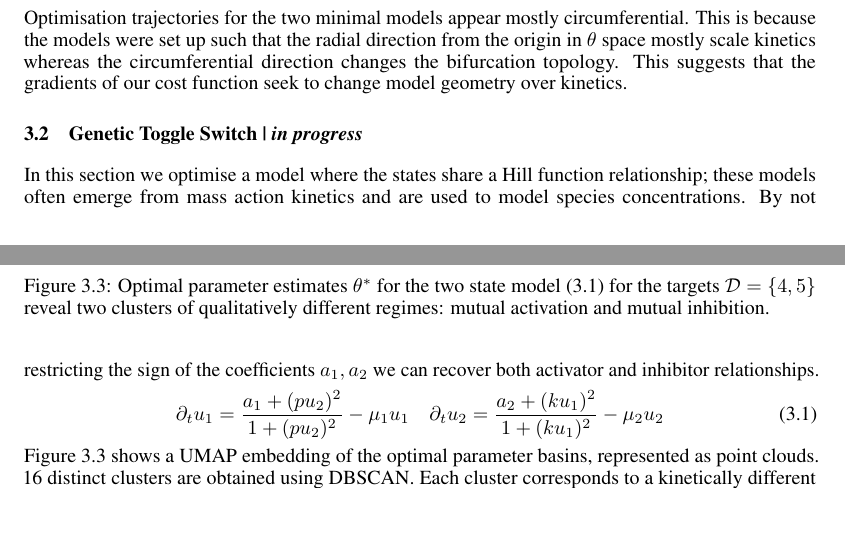
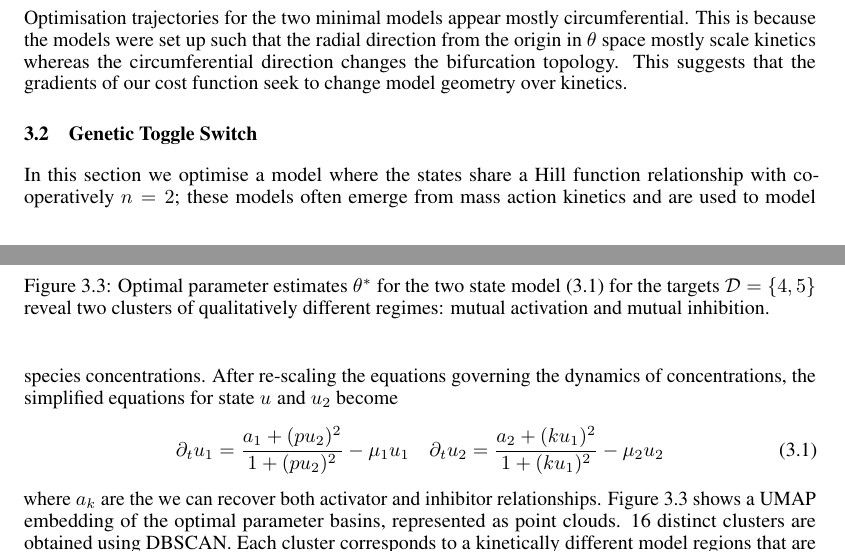
Before and after one commit to bifurcationkit/BifurcationInference.jl, a LaTeX paper (docs/article.tex): two parts of pages 6 and 7 of 12, joined at a grey line, cut so that both start at the same text, the shorter picture padded with empty space. Compiled offline with pdfLaTeX.

Commit message:
Updates from Overleaf

```diff
--- a/docs/article.tex
+++ b/docs/article.tex
@@ -171,13 +171,15 @@ Optimisation trajectories for the two minimal models appear mostly circumferenti
 \label{fig:pitchfork:results}
 \end{figure}
 
-\subsection{Genetic Toggle Switch | \textit{in progress}}
-In this section we optimise a model where the states share a Hill function relationship; these models often emerge from mass action kinetics and are used to model species concentrations. By not restricting the sign of the coefficients $a_1,a_2$ we can recover both activator and inhibitor relationships.
+\subsection{Genetic Toggle Switch}
+In this section we optimise a model where the states share a Hill function relationship with cooperatively $n=2$; these models often emerge from mass action kinetics and are used to model species concentrations. After re-scaling the equations governing the dynamics of concentrations, the simplified equations for state $u_$ and $u_2$ become
 \begin{equation}
-    \partial_t u_1 = \frac{ a_1 + (pu_2)^2} { 1 + (pu_2)^2 } - \mu_1 u_1 \quad
-    \partial_t u_2 = \frac{ a_2 + (ku_1)^2} { 1 + (ku_1)^2 } - \mu_2 u_2
+    \partial_t u_1 = \frac{ a_1 + (p u_2)^2}{ 1 + (p u_2)^2 } - \mu_1 u_1 \quad
+    \partial_t u_2 = \frac{ a_2 + (k u_1)^2}{ 1 + (k u_1)^2 } - \mu_2 u_2
     \label{eq:two-state}
 \end{equation}
+where $a_k$ are
+ the  we can recover both activator and inhibitor relationships.
 Figure \ref{fig:two-state-optima} shows a UMAP embedding of the optimal parameter basins, represented as point clouds. 16 distinct clusters are obtained using DBSCAN. Each cluster corresponds to a kinetically different model regions that are qualitatively equivalent. See Appendix \ref{appendix:clusters} for models that represent the centroid of each cluster.
 
 \begin{figure}
```
